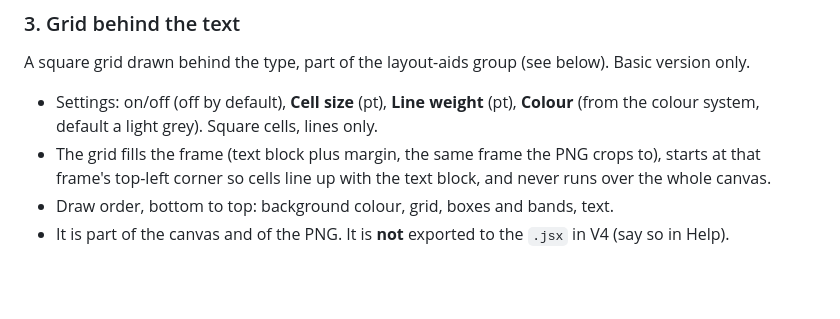
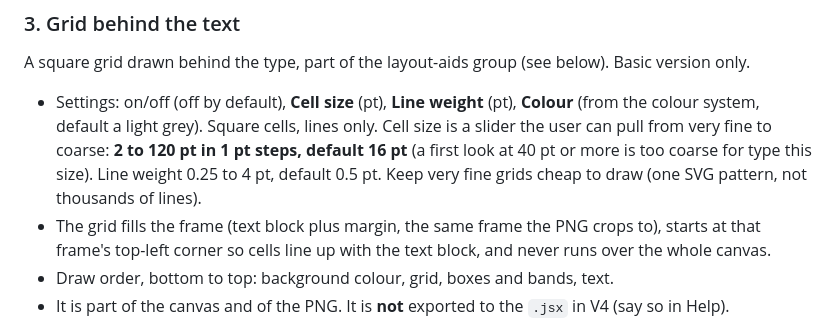
Before and after one commit to Z-tfs/Mixweight, a Markdown page: CLAUDE.md, the part around the change. Rendered like a GitHub page; blank space fills up the shorter version.

Commit message:
Step 3: grid cell size range and finer defaults
Co-Authored-By: Claude Sonnet 5.5 <noreply@anthropic.com>
Claude-Session: https://claude.ai/code/session_01Q9eXCAjE1bpEyp4x8YTijT

```diff
--- a/CLAUDE.md
+++ b/CLAUDE.md
@@ -91,7 +91,7 @@ Reference: `POGO ALL NIGHT LONG`, where every letter sits on a column as tall as
 
 ### 3. Grid behind the text
 A square grid drawn behind the type, part of the layout-aids group (see below). Basic version only.
-- Settings: on/off (off by default), **Cell size** (pt), **Line weight** (pt), **Colour** (from the colour system, default a light grey). Square cells, lines only.
+- Settings: on/off (off by default), **Cell size** (pt), **Line weight** (pt), **Colour** (from the colour system, default a light grey). Square cells, lines only. Cell size is a slider the user can pull from very fine to coarse: **2 to 120 pt in 1 pt steps, default 16 pt** (a first look at 40 pt or more is too coarse for type this size). Line weight 0.25 to 4 pt, default 0.5 pt. Keep very fine grids cheap to draw (one SVG pattern, not thousands of lines).
 - The grid fills the frame (text block plus margin, the same frame the PNG crops to), starts at that frame's top-left corner so cells line up with the text block, and never runs over the whole canvas.
 - Draw order, bottom to top: background colour, grid, boxes and bands, text.
 - It is part of the canvas and of the PNG. It is **not** exported to the `.jsx` in V4 (say so in Help).
```
